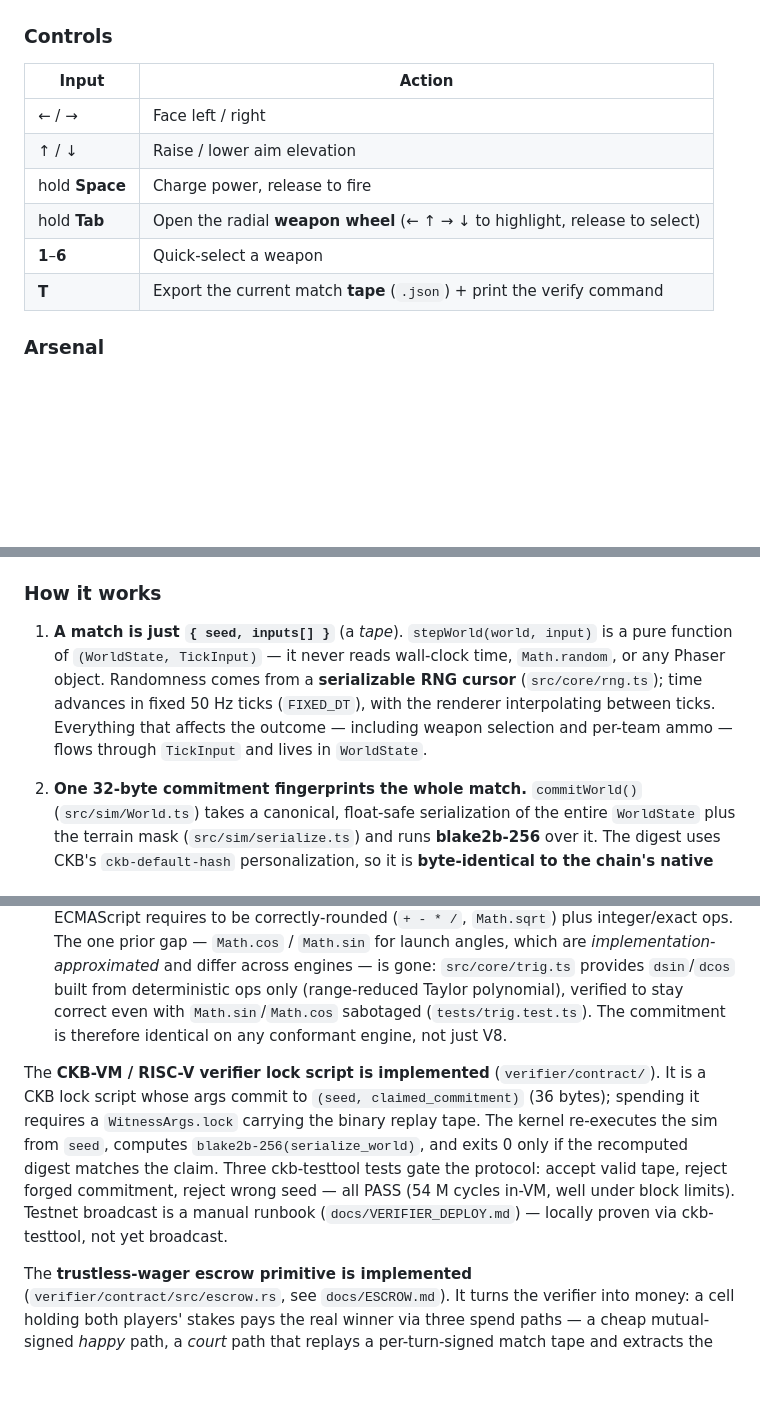
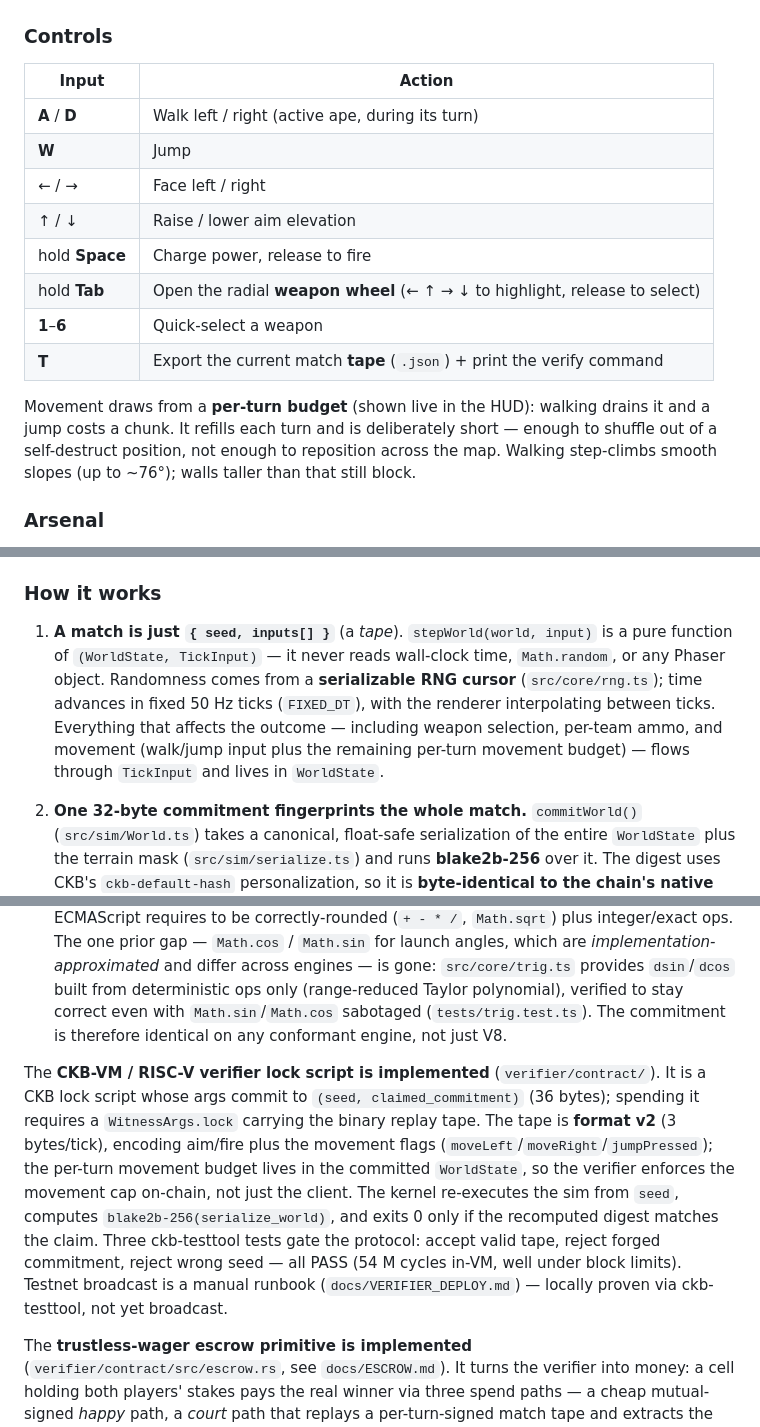
Before and after one commit to toastmanAu/crypto-blast, a Markdown page: README.md, 3 parts joined by grey strips. Drawn GitHub-style; blank space fills up the shorter version.

Commit message:
docs: README — movement controls, per-turn budget, tape format v2
Document the walk (A/D) + jump (W) controls and the per-turn movement
budget, note that movement flows through TickInput/WorldState, and call
out the format-v2 (3 bytes/tick) tape the on-chain verifier consumes.
Adds a Movement line to the roadmap (PR #9).

```diff
--- a/README.md
+++ b/README.md
@@ -19,12 +19,16 @@ npm run build      # tsc typecheck + vite production build
 
 | Input | Action |
 |-------|--------|
+| **A** / **D** | Walk left / right (active ape, during its turn) |
+| **W** | Jump |
 | ← / → | Face left / right |
 | ↑ / ↓ | Raise / lower aim elevation |
 | hold **Space** | Charge power, release to fire |
 | hold **Tab** | Open the radial **weapon wheel** (← ↑ → ↓ to highlight, release to select) |
 | **1**–**6** | Quick-select a weapon |
 | **T** | Export the current match **tape** (`.json`) + print the verify command |
+
+Movement draws from a **per-turn budget** (shown live in the HUD): walking drains it and a jump costs a chunk. It refills each turn and is deliberately short — enough to shuffle out of a self-destruct position, not enough to reposition across the map. Walking step-climbs smooth slopes (up to ~76°); walls taller than that still block.
 
 ### Arsenal
 
@@ -49,7 +53,7 @@ Crypto Blast is designed for trustless, verifiable matches — the kind of compe
 
 ### How it works
 
-1. **A match is just `{ seed, inputs[] }`** (a *tape*). `stepWorld(world, input)` is a pure function of `(WorldState, TickInput)` — it never reads wall-clock time, `Math.random`, or any Phaser object. Randomness comes from a **serializable RNG cursor** (`src/core/rng.ts`); time advances in fixed 50 Hz ticks (`FIXED_DT`), with the renderer interpolating between ticks. Everything that affects the outcome — including weapon selection and per-team ammo — flows through `TickInput` and lives in `WorldState`.
+1. **A match is just `{ seed, inputs[] }`** (a *tape*). `stepWorld(world, input)` is a pure function of `(WorldState, TickInput)` — it never reads wall-clock time, `Math.random`, or any Phaser object. Randomness comes from a **serializable RNG cursor** (`src/core/rng.ts`); time advances in fixed 50 Hz ticks (`FIXED_DT`), with the renderer interpolating between ticks. Everything that affects the outcome — including weapon selection, per-team ammo, and movement (walk/jump input plus the remaining per-turn movement budget) — flows through `TickInput` and lives in `WorldState`.
 
 2. **One 32-byte commitment fingerprints the whole match.** `commitWorld()` (`src/sim/World.ts`) takes a canonical, float-safe serialization of the entire `WorldState` plus the terrain mask (`src/sim/serialize.ts`) and runs **blake2b-256** over it. The digest uses CKB's `ckb-default-hash` personalization, so it is **byte-identical to the chain's native `ckbhash`** — an on-chain CKB-VM verifier reproduces the exact commitment with the chain's own primitive. Replay the tape from its seed and you get a bit-identical world and the same 32-byte commitment.
 
@@ -79,7 +83,7 @@ The **off-chain verifier works today** and runs in CI as part of the test suite
 - **The commitment is CKB-native.** It's blake2b-256 with CKB's `ckb-default-hash` personalization, so a CKB-VM verifier computes the identical 32-byte digest via the native `ckb_blake2b` — no hash to port into RISC-V.
 - **The simulation is cross-engine deterministic.** The sim path uses only operations ECMAScript requires to be correctly-rounded (`+ - * /`, `Math.sqrt`) plus integer/exact ops. The one prior gap — `Math.cos` / `Math.sin` for launch angles, which are *implementation-approximated* and differ across engines — is gone: `src/core/trig.ts` provides `dsin`/`dcos` built from deterministic ops only (range-reduced Taylor polynomial), verified to stay correct even with `Math.sin`/`Math.cos` sabotaged (`tests/trig.test.ts`). The commitment is therefore identical on any conformant engine, not just V8.
 
-The **CKB-VM / RISC-V verifier lock script is implemented** (`verifier/contract/`). It is a CKB lock script whose args commit to `(seed, claimed_commitment)` (36 bytes); spending it requires a `WitnessArgs.lock` carrying the binary replay tape. The kernel re-executes the sim from `seed`, computes `blake2b-256(serialize_world)`, and exits 0 only if the recomputed digest matches the claim. Three ckb-testtool tests gate the protocol: accept valid tape, reject forged commitment, reject wrong seed — all PASS (54 M cycles in-VM, well under block limits). Testnet broadcast is a manual runbook (`docs/VERIFIER_DEPLOY.md`) — locally proven via ckb-testtool, not yet broadcast.
+The **CKB-VM / RISC-V verifier lock script is implemented** (`verifier/contract/`). It is a CKB lock script whose args commit to `(seed, claimed_commitment)` (36 bytes); spending it requires a `WitnessArgs.lock` carrying the binary replay tape. The tape is **format v2** (3 bytes/tick), encoding aim/fire plus the movement flags (`moveLeft`/`moveRight`/`jumpPressed`); the per-turn movement budget lives in the committed `WorldState`, so the verifier enforces the movement cap on-chain, not just the client. The kernel re-executes the sim from `seed`, computes `blake2b-256(serialize_world)`, and exits 0 only if the recomputed digest matches the claim. Three ckb-testtool tests gate the protocol: accept valid tape, reject forged commitment, reject wrong seed — all PASS (54 M cycles in-VM, well under block limits). Testnet broadcast is a manual runbook (`docs/VERIFIER_DEPLOY.md`) — locally proven via ckb-testtool, not yet broadcast.
 
 The **trustless-wager escrow primitive is implemented** (`verifier/contract/src/escrow.rs`, see `docs/ESCROW.md`). It turns the verifier into money: a cell holding both players' stakes pays the real winner via three spend paths — a cheap mutual-signed *happy* path, a *court* path that replays a per-turn-signed match tape and extracts the winner, and a timeout *refund*. The seed is chosen by commit-reveal (neither player picks the terrain); each turn's moves are signed by the acting player; and every payout is bound to the winner by the recipient lock's `code_hash` + `hash_type` + args (not args alone — a deliberate fix for a prize-theft vector). Ten ckb-testtool tests gate all three paths. The court path uses an interleaved hash chain with **2 secp256k1 recoveries** (constant in turn count), measured at **~148M cycles** (~1.35× under the 200M mainnet ceiling; replay-dominated); happy/refund are well under. The economic layer (lobby, custody wiring, payout) lands in FiberQuest (Phase 4B), not here.
 
```
Also changed, not shown: other parts of README.md (+1 -0 lines).
